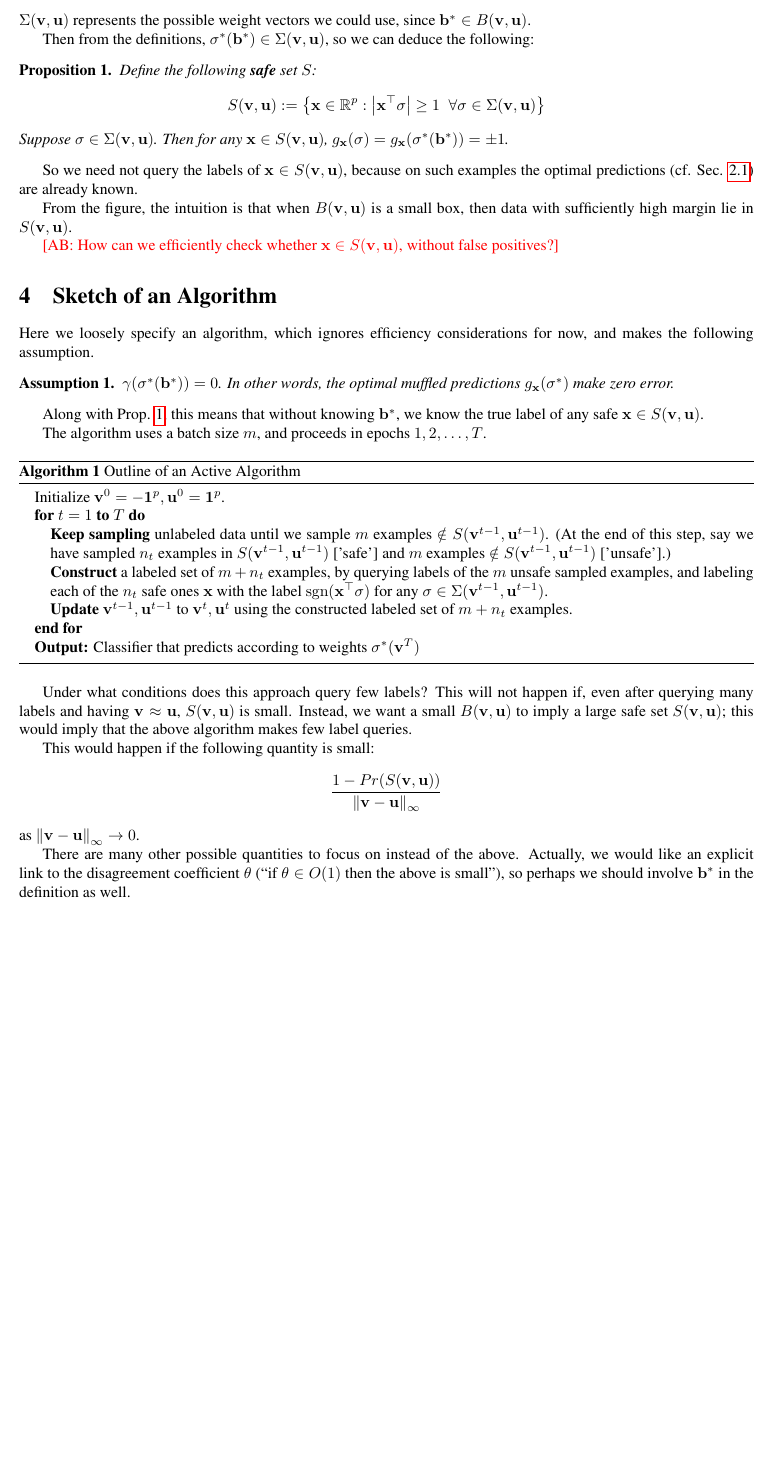
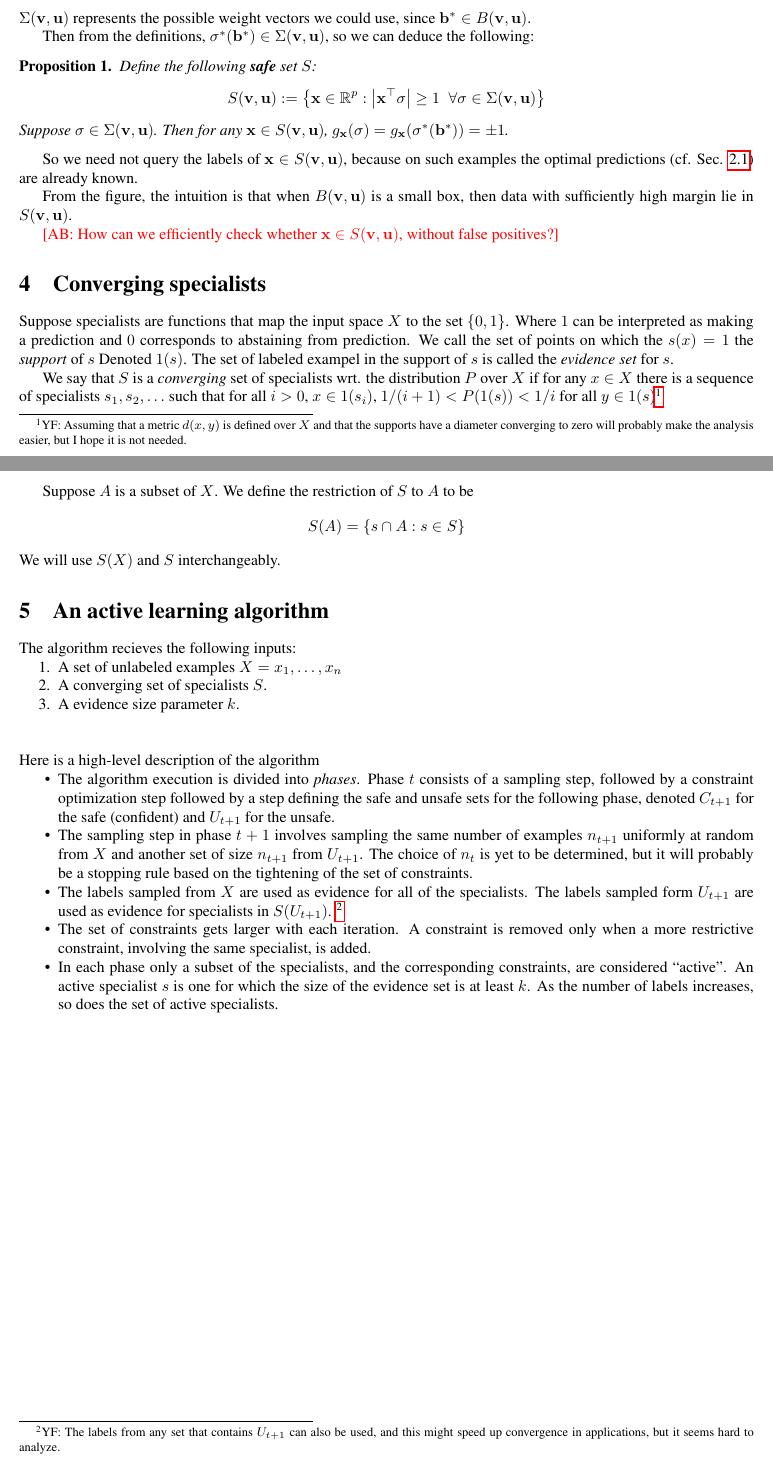
Before and after one commit to yoavfreund/GameTheoreticConfidence, a LaTeX document (active-learning/activeSpecialists.tex): part of page 3 of 3 before the commit and two parts of pages 2 and 3 of 3 after it, the two joined at a grey line, cut so that both start at the same text, the shorter picture padded with empty space. Compiled offline with pdfLaTeX.

Commit message:
proposed an active learning algorithm

```diff
--- a/active-learning/activeSpecialists.tex
+++ b/active-learning/activeSpecialists.tex
@@ -291,6 +291,76 @@ then data with sufficiently high margin lie in $S (\vv, \vu)$.
 
 \akshay{How can we efficiently check whether $\vx \in S (\vv, \vu)$, without false positives?}
 
+\section{Converging specialists}
 
-\section{Sketch of an Algorithm}
+Suppose specialists are functions that map the input space $X$ to the
+set $\{0,1\}$. Where $1$ can be interpreted as making a prediction and
+$0$ corresponds to abstaining from prediction. We call the set of
+points on which the $s(x)=1$ the {\em support} of $s$ Denoted
+$1(s)$. The set of labeled exampel in the support of $s$ is called the
+{\em evidence set} for $s$.
 
+We say that $S$ is a {\em converging} set of specialists wrt. the
+distribution $P$ over $X$ if for any $x \in X$ there is a
+sequence of specialists $s_1,s_2,\ldots$ such that for all $i>0$,
+$x\in 1(s_i)$, $1/(i+1) < P(1(s))< 1/i$  for all $y \in
+1(s)$\footnote{YF: Assuming that a metric $d(x,y)$ is defined over $X$ and
+  that the supports have a diameter converging to zero will probably
+  make the analysis easier, but I hope it is not needed.}
+
+Suppose $A$ is a subset of $X$. We define the restriction of $S$ to
+$A$ to be
+\[
+S(A) = \left\{s \cap A : s \in S \right\}
+\]
+We will use $S(X)$ and $S$ interchangeably.
+
+\section{An active learning algorithm}
+
+
+
+The algorithm recieves the following inputs:
+\begin{enumerate}
+\item A set of unlabeled examples $X={x_1,\ldots,x_n}$
+\item A converging set of specialists $S$.
+\item A evidence size parameter $k$.
+%\item A minimal margin parameter $\gamma>0$
+\end{enumerate}
+~\\
+~\\
+\noindent
+Here is a high-level description of the algorithm
+\begin{itemize}
+\item
+The algorithm execution is divided into {\em phases}. Phase $t$
+consists of a sampling step, followed by a constraint optimization
+step followed by a step defining the safe and unsafe sets for the
+following phase, denoted $C_{t+1}$ for the safe (confident) and
+$U_{t+1}$ for the unsafe.
+\item
+The sampling step in phase $t+1$ involves sampling the same number of
+examples $n_{t+1}$ uniformly at random from $X$ and another set of size
+$n_{t+1}$ from $U_{t+1}$. The choice of $n_t$ is yet to be determined,
+but it will probably be a stopping rule based on the tightening of the
+set of constraints.
+\item
+The labels sampled from $X$ are used as evidence for all of the
+specialists. The labels sampled form $U_{t+1}$ are used as evidence
+for specialists in $S(U_{t+1})$. \footnote{YF: The labels from any set
+  that contains $U_{t+1}$ can also be used, and this might speed up
+  convergence in applications, but it seems hard to analyze.}
+\item
+The set of constraints gets larger with each iteration. A constraint
+is removed only when a more restrictive constraint, involving the same
+specialist, is added.
+\item
+In each phase only a subset of the specialists, and the corresponding
+constraints, are considered ``active''. An active specialist $s$ is
+one for which the size of the evidence set is at least $k$. As the
+number of labels increases, so does the set of active specialists.
+\end{itemize}
+
+\iffalse
+To describe the algorithm we need to define a few more things:
+\begin{itemize}
+  \item We use $L^a,L^p$ to denote the {\em active} and {\em
@@ -296,0 +386 @@ then data with sufficiently high margin lie in $S (\vv, \vu)$.
+   \FOR{$t = 1$ {\bfseries to} $T$}
@@ -378,6 +483,6 @@ so perhaps we should involve $\vb^*$ in the definition as well.
 
 %If $\vb^*$ is on the edge of the set D ($\vb^* \notin \mbox{relint}(D)$), then for each classifier $i$, $b_i^*$
 %Where the min and max are taken over the convex hull of the said set.
-
+\fi
 
 \end{document}
```
Also changed, not shown: active-learning/activeSpecialists.tex (36 more changed lines).
